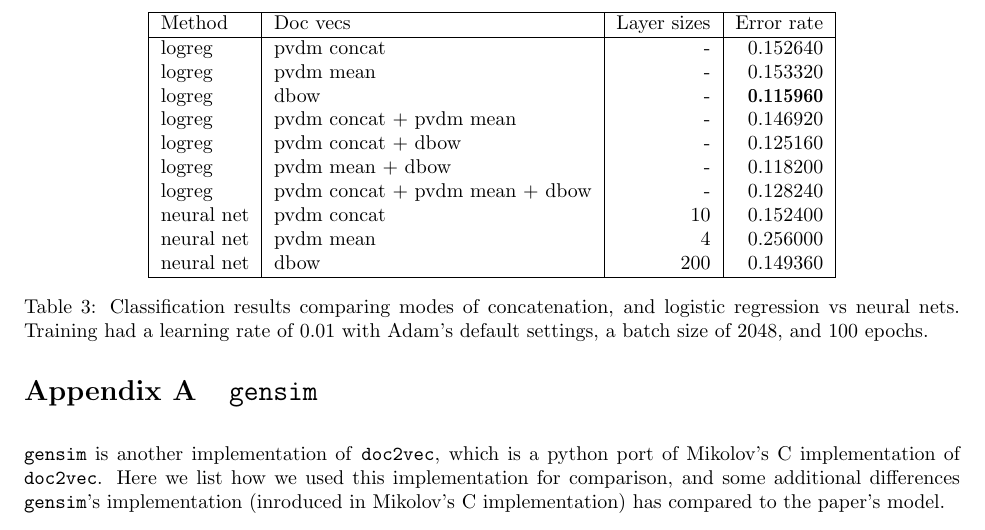
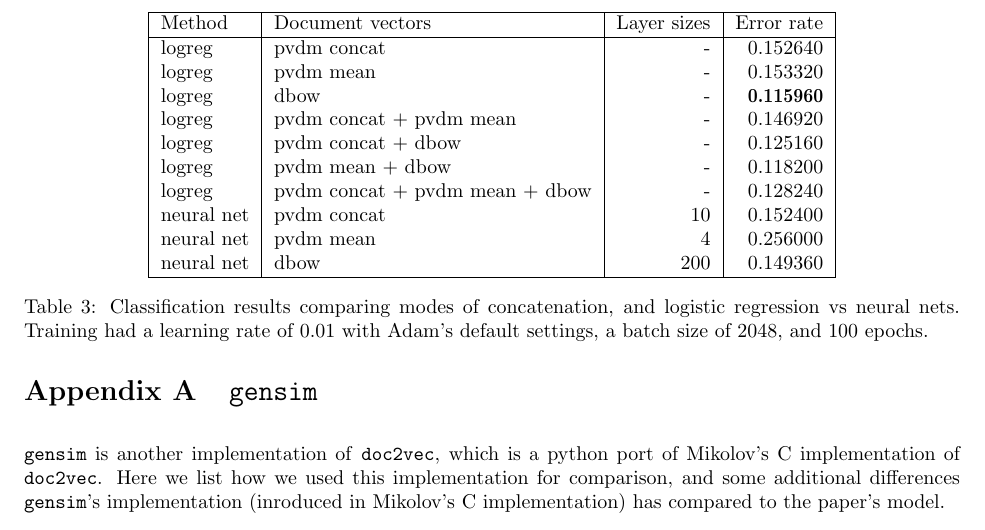
Before and after one commit to stevenxxiu/dist_rep_sent_doc_report, a LaTeX paper (main.tex): part of page 6 of 7, cut so that both start at the same text. Compiled offline with pdfLaTeX.

Commit message:
no need for abbreviation here

```diff
--- a/main.tex
+++ b/main.tex
@@ -151,7 +151,7 @@ The non-concatenated results are in \autoref{table:doc_emb}. We can see that the
 \begin{table}[htbp]\centering
 \begin{tabular}{|l|l|r|r|}
     \hline
-    Method     & Doc vecs                       & Layer sizes & Error rate \\ \hline
+    Method     & Document vectors               & Layer sizes & Error rate \\ \hline
     logreg     & pvdm concat                    & -           & 0.152640 \\
     logreg     & pvdm mean                      & -           & 0.153320 \\
     logreg     & dbow                           & -           & \textBF{0.115960} \\
```
